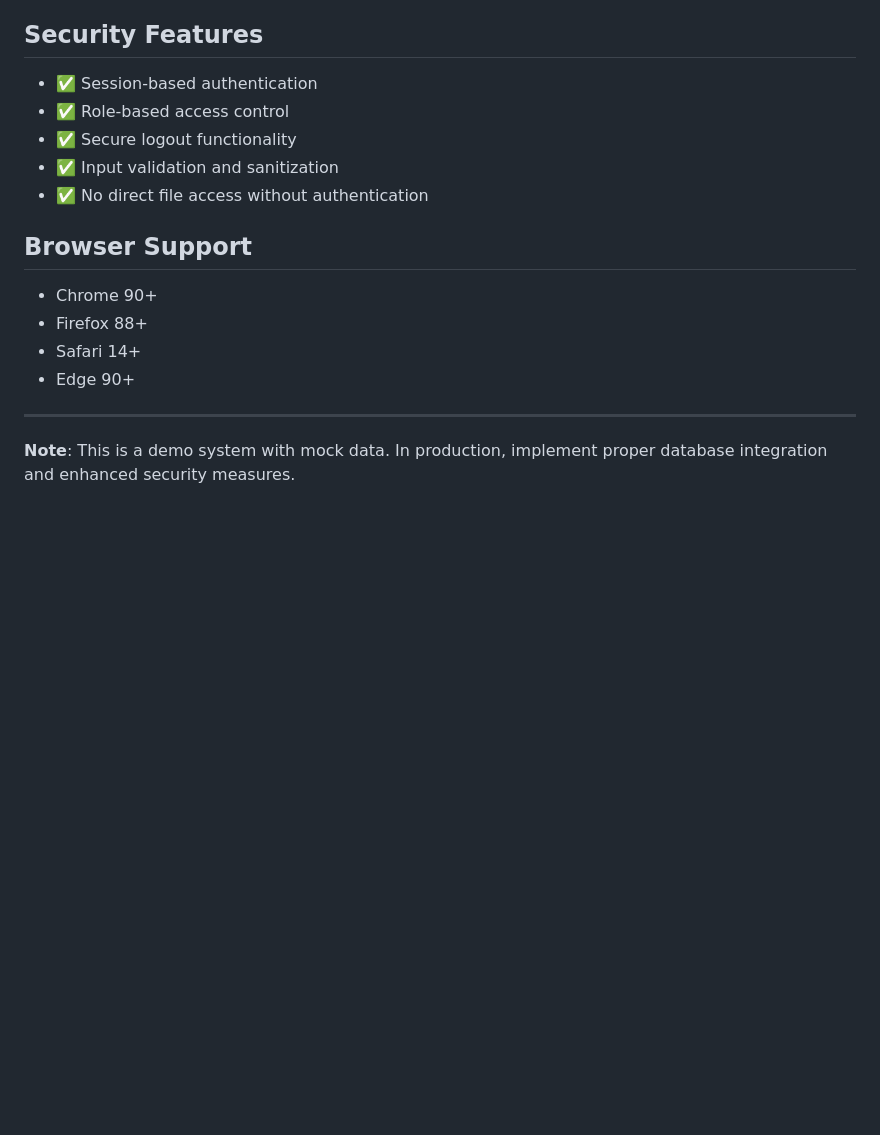
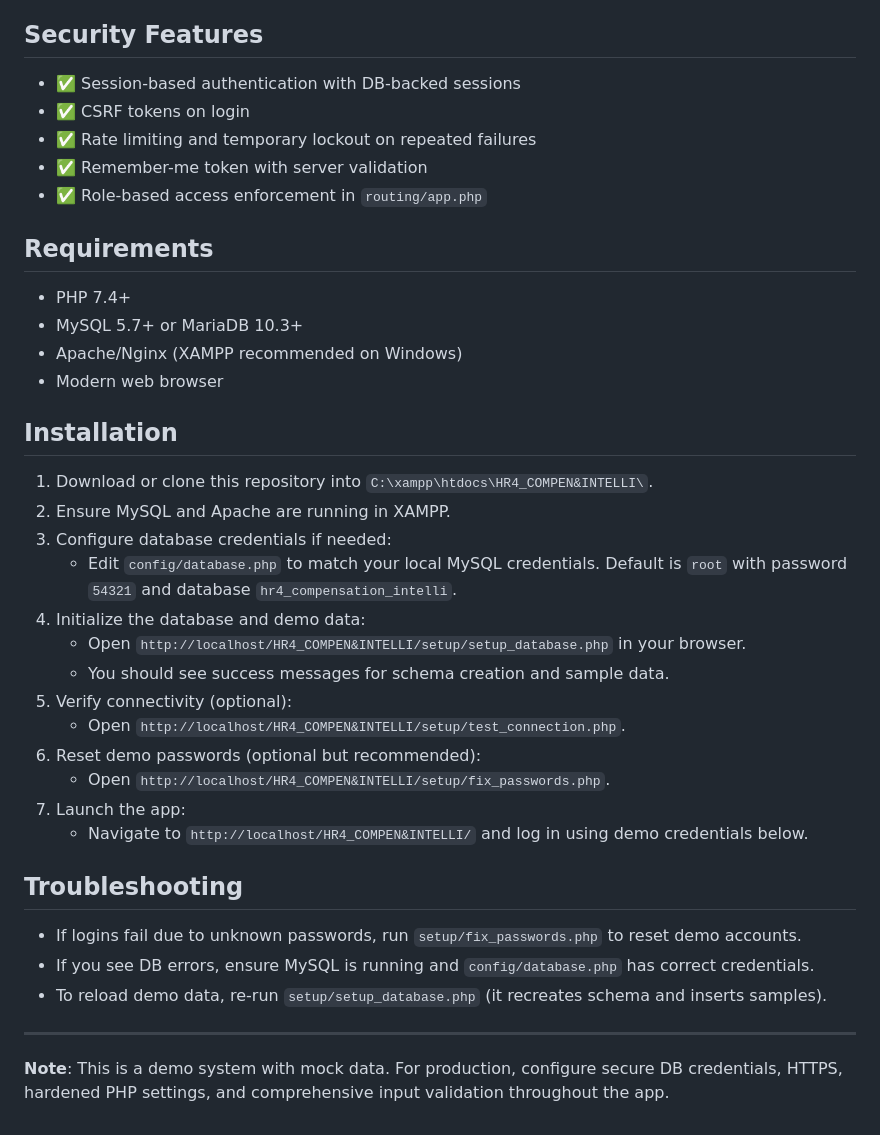
Before and after one commit to Ferdzxs/HR4, a Markdown page: README.md, the part around the change printed below. GitHub-like rendering; blank space fills up the shorter version.

Commit message:
docs: add installation section and update README to match current app

```diff
--- a/README.md
+++ b/README.md
@@ -117,19 +96,41 @@ HR4/
 
 ## Security Features
 
-- ✅ Session-based authentication
-- ✅ Role-based access control
-- ✅ Secure logout functionality
-- ✅ Input validation and sanitization
-- ✅ No direct file access without authentication
+- ✅ Session-based authentication with DB-backed sessions
+- ✅ CSRF tokens on login
+- ✅ Rate limiting and temporary lockout on repeated failures
+- ✅ Remember-me token with server validation
+- ✅ Role-based access enforcement in `routing/app.php`
 
-## Browser Support
+## Requirements
 
-- Chrome 90+
-- Firefox 88+
-- Safari 14+
-- Edge 90+
+- PHP 7.4+
+- MySQL 5.7+ or MariaDB 10.3+
+- Apache/Nginx (XAMPP recommended on Windows)
+- Modern web browser
+
+## Installation
+
+1. Download or clone this repository into `C:\xampp\htdocs\HR4_COMPEN&INTELLI\`.
+2. Ensure MySQL and Apache are running in XAMPP.
+3. Configure database credentials if needed:
+   - Edit `config/database.php` to match your local MySQL credentials. Default is `root` with password `54321` and database `hr4_compensation_intelli`.
+4. Initialize the database and demo data:
+   - Open `http://localhost/HR4_COMPEN&INTELLI/setup/setup_database.php` in your browser.
+   - You should see success messages for schema creation and sample data.
+5. Verify connectivity (optional):
+   - Open `http://localhost/HR4_COMPEN&INTELLI/setup/test_connection.php`.
+6. Reset demo passwords (optional but recommended):
+   - Open `http://localhost/HR4_COMPEN&INTELLI/setup/fix_passwords.php`.
+7. Launch the app:
+   - Navigate to `http://localhost/HR4_COMPEN&INTELLI/` and log in using demo credentials below.
+
+## Troubleshooting
+
+- If logins fail due to unknown passwords, run `setup/fix_passwords.php` to reset demo accounts.
+- If you see DB errors, ensure MySQL is running and `config/database.php` has correct credentials.
+- To reload demo data, re-run `setup/setup_database.php` (it recreates schema and inserts samples).
 
 ---
 
-**Note**: This is a demo system with mock data. In production, implement proper database integration and enhanced security measures.
+**Note**: This is a demo system with mock data. For production, configure secure DB credentials, HTTPS, hardened PHP settings, and comprehensive input validation throughout the app.
```
Also changed, not shown: other parts of README.md (+70 -91 lines).
